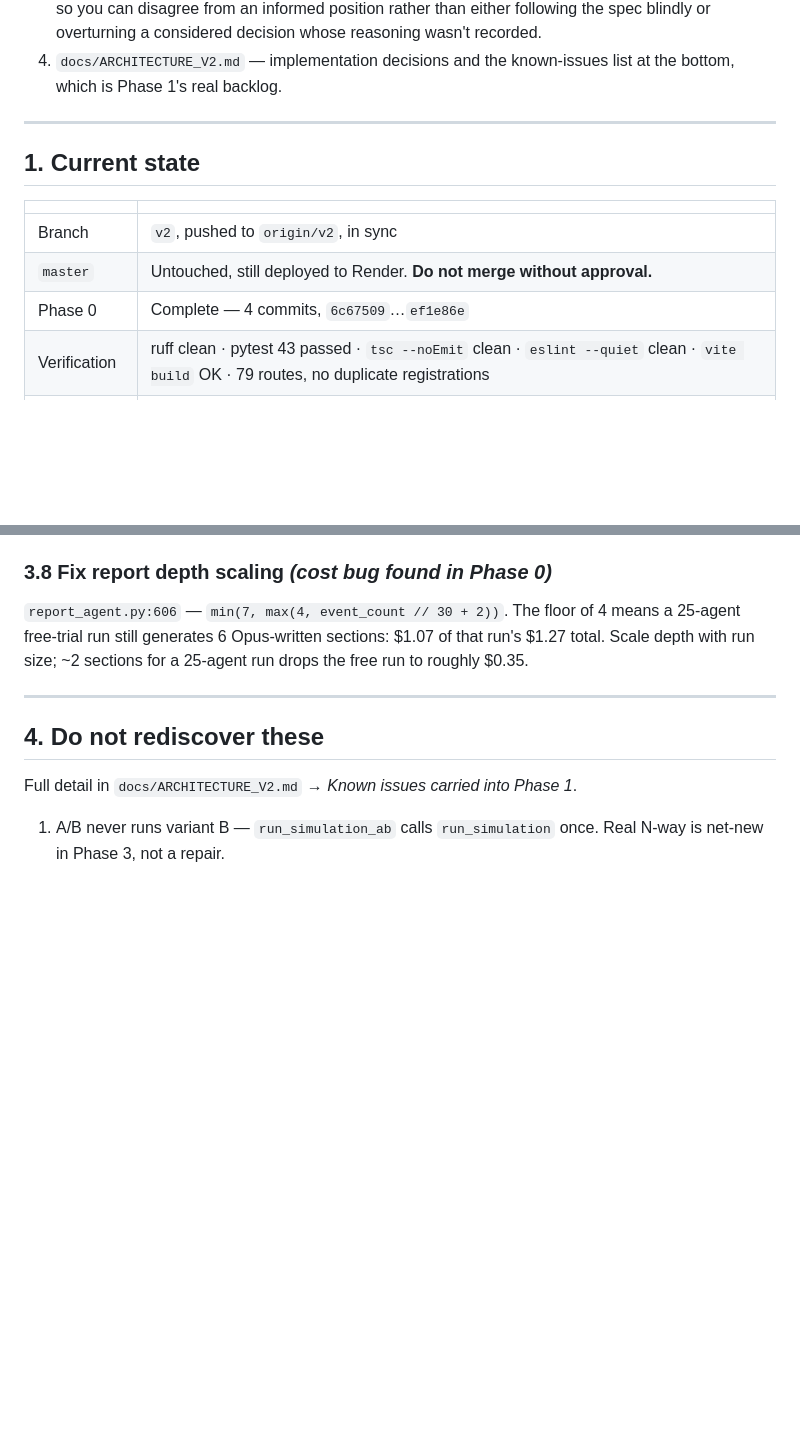
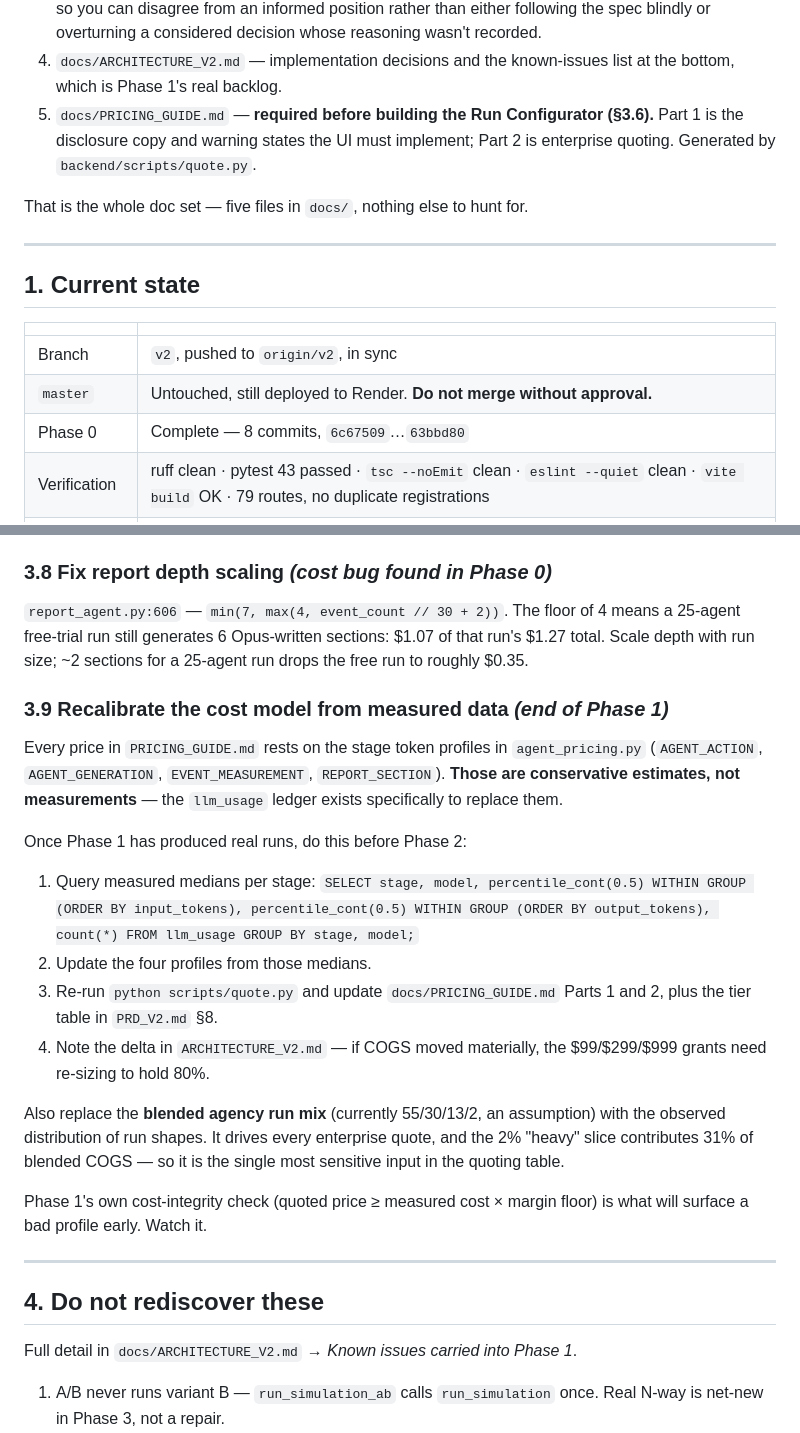
Before and after one commit to Jcapathy/Saibyl, a Markdown page: docs/HANDOFF.md, 2 parts joined by grey strips. GitHub-like rendering; blank space fills up the shorter version.

Commit message:
Refresh handoff: correct commit range, add pricing guide to read order
Three staleness fixes found by auditing the handoff against the repo rather than
against memory:

- Phase 0 commit count said 4 (ending ef1e86e); it is 8, ending 63bbd80.
- docs/PRICING_GUIDE.md was referenced only inside the Run Configurator section,
  so a new session following the read order would not have seen it before
  building the UI it specifies. It is now step 5, and the list states outright
  that five files is the whole doc set.
- Adds section 3.9: recalibrating the stage token profiles from measured
  llm_usage medians at the end of Phase 1, with the query to run and the four
  files to update afterward. Every price in the pricing guide currently rests on
  estimates; the ledger was built to replace them, and that step was recorded in
  the decision log but never made an actual Phase 1 deliverable.

Also flags the blended agency run mix as the most sensitive input in enterprise
quoting - 2% of runs contribute 31% of blended COGS - and to be replaced with
observed run-shape distribution at the same time.

```diff
--- a/docs/HANDOFF.md
+++ b/docs/HANDOFF.md
@@ -16,6 +16,12 @@ and the next phase's scope. Update it at every phase boundary.
    overturning a considered decision whose reasoning wasn't recorded.
 4. `docs/ARCHITECTURE_V2.md` — implementation decisions and the known-issues
    list at the bottom, which is Phase 1's real backlog.
+5. `docs/PRICING_GUIDE.md` — **required before building the Run Configurator
+   (§3.6).** Part 1 is the disclosure copy and warning states the UI must
+   implement; Part 2 is enterprise quoting. Generated by
+   `backend/scripts/quote.py`.
+
+That is the whole doc set — five files in `docs/`, nothing else to hunt for.
 
 ---
 
@@ -25,7 +31,7 @@ and the next phase's scope. Update it at every phase boundary.
 |---|---|
 | Branch | `v2`, pushed to `origin/v2`, in sync |
 | `master` | Untouched, still deployed to Render. **Do not merge without approval.** |
-| Phase 0 | Complete — 4 commits, `6c67509`…`ef1e86e` |
+| Phase 0 | Complete — 8 commits, `6c67509`…`63bbd80` |
 | Verification | ruff clean · pytest 43 passed · `tsc --noEmit` clean · `eslint --quiet` clean · `vite build` OK · 79 routes, no duplicate registrations |
 | Working tree | Clean (`.~lock.*` and `test_flow.py` are pre-existing untracked, ignore them) |
 
@@ -166,6 +172,33 @@ means a 25-agent free-trial run still generates 6 Opus-written sections: $1.07
 of that run's $1.27 total. Scale depth with run size; ~2 sections for a 25-agent
 run drops the free run to roughly $0.35.
 
+### 3.9 Recalibrate the cost model from measured data *(end of Phase 1)*
+
+Every price in `PRICING_GUIDE.md` rests on the stage token profiles in
+`agent_pricing.py` (`AGENT_ACTION`, `AGENT_GENERATION`, `EVENT_MEASUREMENT`,
+`REPORT_SECTION`). **Those are conservative estimates, not measurements** — the
+`llm_usage` ledger exists specifically to replace them.
+
+Once Phase 1 has produced real runs, do this before Phase 2:
+
+1. Query measured medians per stage:
+   `SELECT stage, model, percentile_cont(0.5) WITHIN GROUP (ORDER BY input_tokens),
+   percentile_cont(0.5) WITHIN GROUP (ORDER BY output_tokens), count(*)
+   FROM llm_usage GROUP BY stage, model;`
+2. Update the four profiles from those medians.
+3. Re-run `python scripts/quote.py` and update `docs/PRICING_GUIDE.md` Parts 1
+   and 2, plus the tier table in `PRD_V2.md` §8.
+4. Note the delta in `ARCHITECTURE_V2.md` — if COGS moved materially, the
+   $99/$299/$999 grants need re-sizing to hold 80%.
+
+Also replace the **blended agency run mix** (currently 55/30/13/2, an assumption)
+with the observed distribution of run shapes. It drives every enterprise quote,
+and the 2% "heavy" slice contributes 31% of blended COGS — so it is the single
+most sensitive input in the quoting table.
+
+Phase 1's own cost-integrity check (quoted price ≥ measured cost × margin floor)
+is what will surface a bad profile early. Watch it.
+
 ---
 
 ## 4. Do not rediscover these
```
